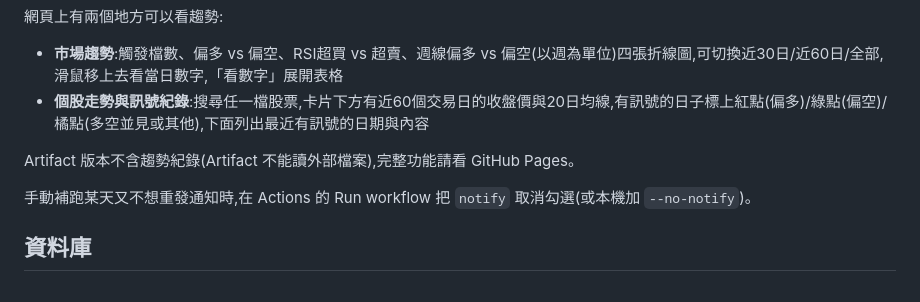
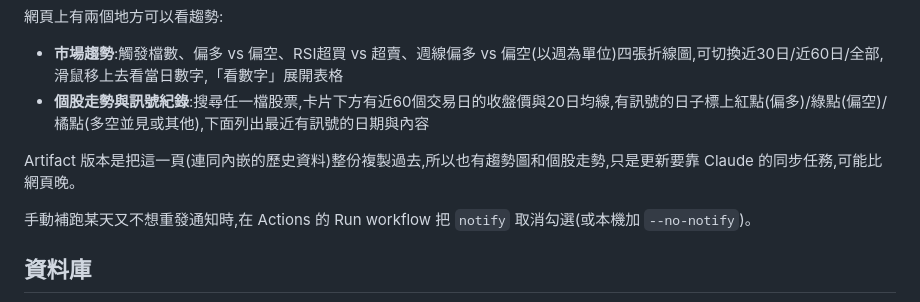
Before and after one commit to aaronhuang1006-debug/tw-stock-monitor, a Markdown page: README.md, the part around the change. Rendered like a GitHub page.

Commit message:
README: the Artifact copy includes the trend panels
Co-Authored-By: Claude Sonnet 5.5 <noreply@anthropic.com>

```diff
--- a/README.md
+++ b/README.md
@@ -110,7 +110,7 @@ notify:
 - **市場趨勢**:觸發檔數、偏多 vs 偏空、RSI超買 vs 超賣、週線偏多 vs 偏空(以週為單位)四張折線圖,可切換近30日/近60日/全部,滑鼠移上去看當日數字,「看數字」展開表格
 - **個股走勢與訊號紀錄**:搜尋任一檔股票,卡片下方有近60個交易日的收盤價與20日均線,有訊號的日子標上紅點(偏多)/綠點(偏空)/橘點(多空並見或其他),下面列出最近有訊號的日期與內容
 
-Artifact 版本不含趨勢紀錄(Artifact 不能讀外部檔案),完整功能請看 GitHub Pages。
+Artifact 版本是把這一頁(連同內嵌的歷史資料)整份複製過去,所以也有趨勢圖和個股走勢,只是更新要靠 Claude 的同步任務,可能比網頁晚。
 
 手動補跑某天又不想重發通知時,在 Actions 的 Run workflow 把 `notify` 取消勾選(或本機加 `--no-notify`)。
 
```
